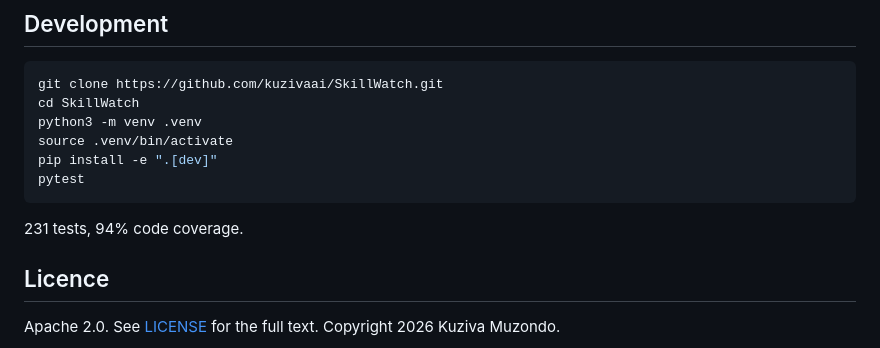
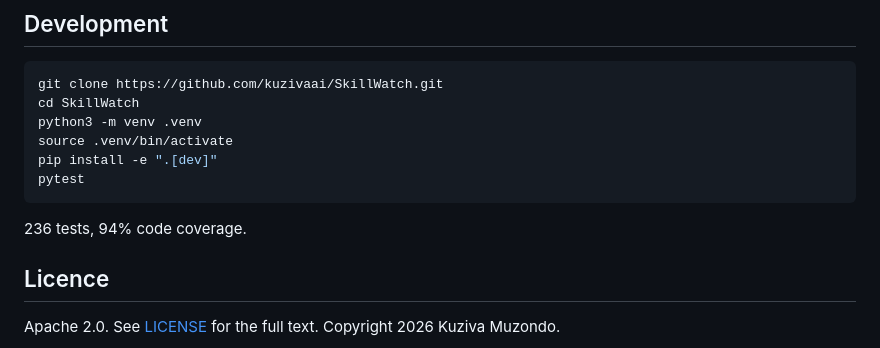
Before and after one commit to kuzivaai/SkillWatch, a Markdown page: README.md, the part around the change. Rendered like a GitHub page.

Commit message:
docs: update test count in README to 236
Co-Authored-By: Claude Opus 4.6 (1M context) <noreply@anthropic.com>

````diff
--- a/README.md
+++ b/README.md
@@ -245,7 +245,7 @@ pip install -e ".[dev]"
 pytest
 ```
 
-231 tests, 94% code coverage.
+236 tests, 94% code coverage.
 
 ## Licence
 
````
